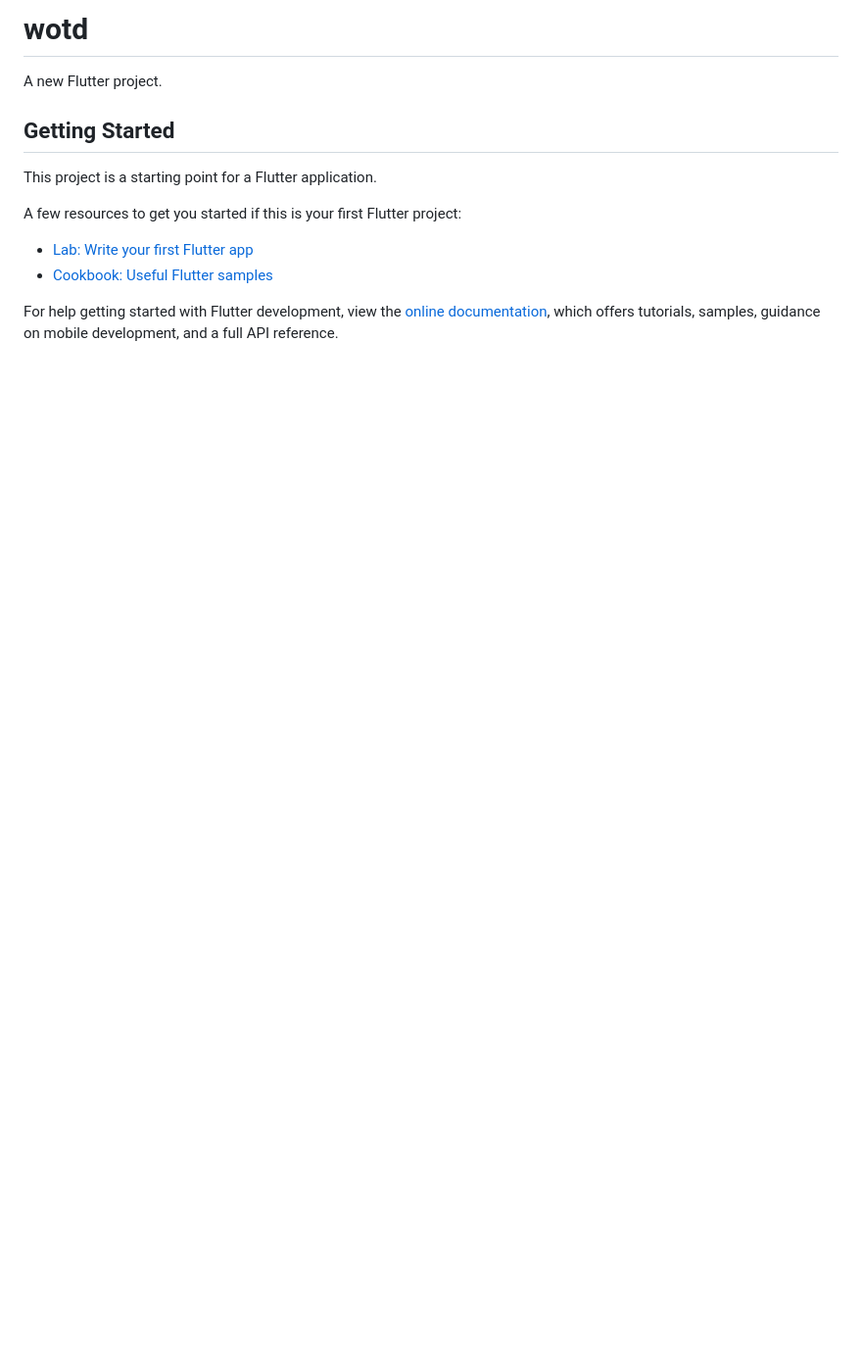
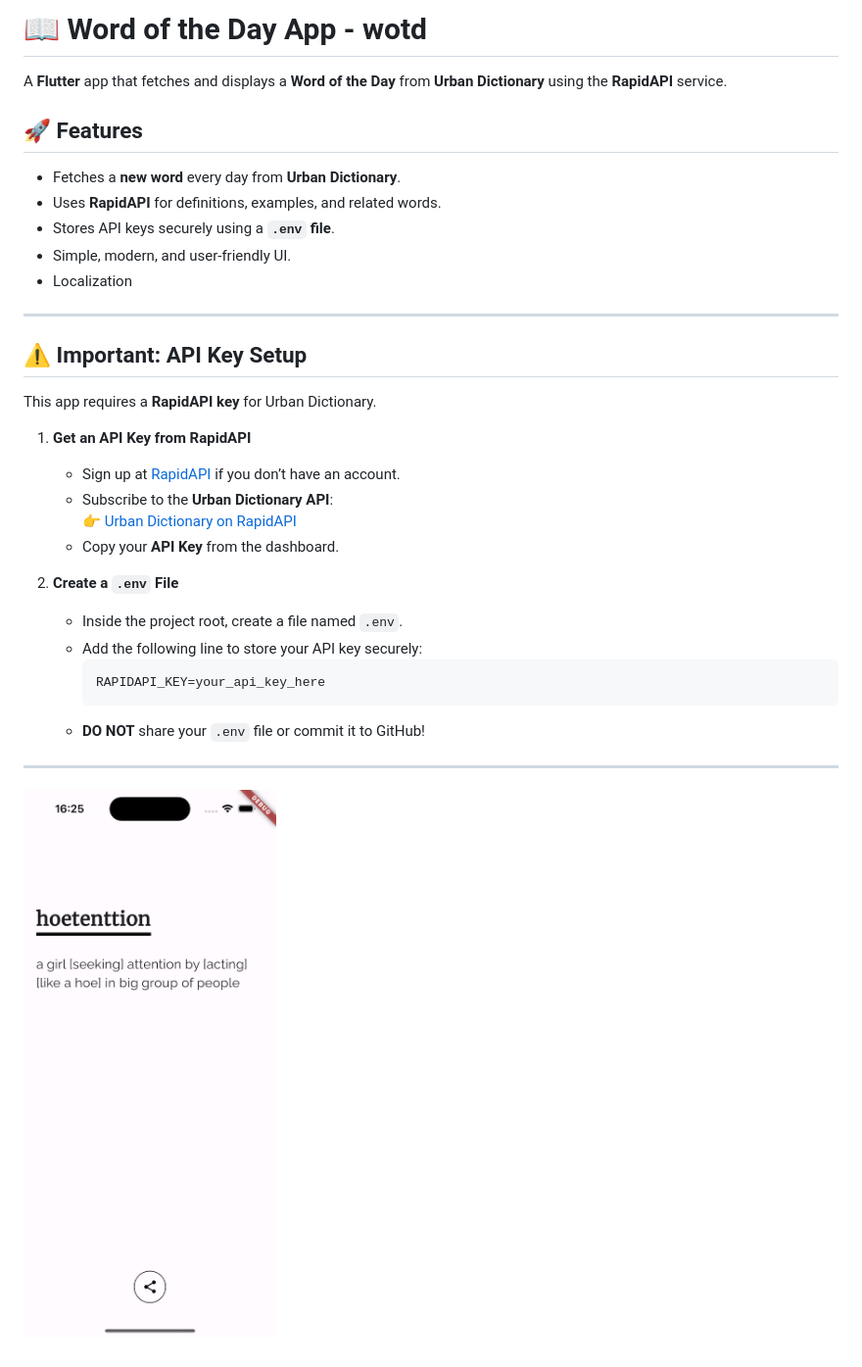
Before and after one commit to meemah/word-of-the-day, a Markdown page: README.md, the part around the change. Shown: that part at 98% size. Rendered like a GitHub page; pictures changed too: home_view.png (added); blank space fills up the shorter version.

Commit message:
chore: update readme

````diff
--- a/README.md
+++ b/README.md
@@ -1,16 +1,32 @@
-# wotd
+# 📖 Word of the Day App - wotd
 
-A new Flutter project.
+A **Flutter** app that fetches and displays a **Word of the Day** from **Urban Dictionary** using the **RapidAPI** service.
 
-## Getting Started
+## 🚀 Features
+- Fetches a **new word** every day from **Urban Dictionary**.
+- Uses **RapidAPI** for definitions, examples, and related words.
+- Stores API keys securely using a **`.env` file**.
+- Simple, modern, and user-friendly UI.
+- Localization
 
-This project is a starting point for a Flutter application.
+---
 
-A few resources to get you started if this is your first Flutter project:
+## ⚠️ **Important: API Key Setup**
+This app requires a **RapidAPI key** for Urban Dictionary.
 
-- [Lab: Write your first Flutter app](https://docs.flutter.dev/get-started/codelab)
-- [Cookbook: Useful Flutter samples](https://docs.flutter.dev/cookbook)
+1. **Get an API Key from RapidAPI**
+   - Sign up at [RapidAPI](https://rapidapi.com/) if you don’t have an account.
+   - Subscribe to the **Urban Dictionary API**:
+     👉 [Urban Dictionary on RapidAPI](https://rapidapi.com/community/api/urban-dictionary)
+   - Copy your **API Key** from the dashboard.
 
-For help getting started with Flutter development, view the
-[online documentation](https://docs.flutter.dev/), which offers tutorials,
-samples, guidance on mobile development, and a full API reference.
+2. **Create a `.env` File**
+   - Inside the project root, create a file named `.env`.
+   - Add the following line to store your API key securely:
+     ```env
+     RAPIDAPI_KEY=your_api_key_here
+     ```
+   - **DO NOT** share your `.env` file or commit it to GitHub!
+
+---
+![Home View](home_view.png)
````
